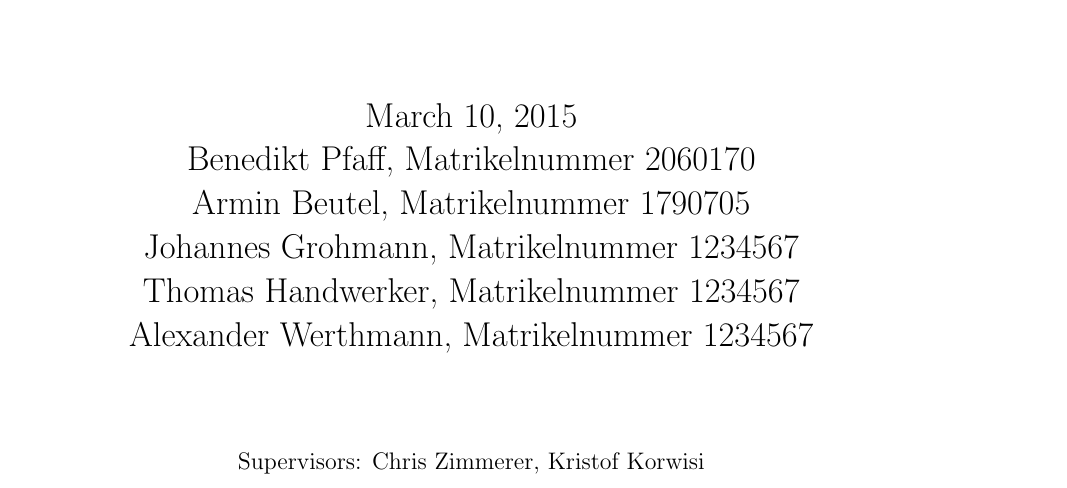
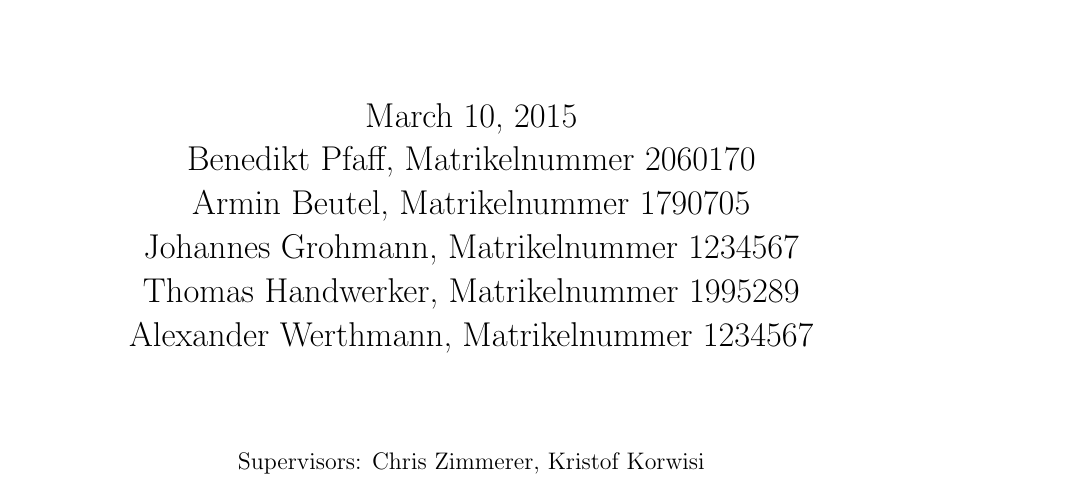
Before and after one commit to alexw92/hci-alumni, a LaTeX document (LaTeX/Cognitive Walkthrough.tex): part of page 1 of 5, cut so that both start at the same text. Compiled offline with pdfLaTeX.

```diff
--- a/LaTeX/Cognitive Walkthrough.tex
+++ b/LaTeX/Cognitive Walkthrough.tex
@@ -13,6 +13,7 @@
 
 \usepackage{wrapfig}
 \usepackage{breakcites}
+\usepackage[autostyle=true,german=quotes]{csquotes}
 
 \begin{document}
 \titlehead{
@@ -29,7 +30,7 @@
 Benedikt Pfaff, Matrikelnummer 2060170\\
 Armin Beutel, Matrikelnummer 1790705\\
 Johannes Grohmann, Matrikelnummer 1234567\\
-Thomas Handwerker, Matrikelnummer 1234567\\
+Thomas Handwerker, Matrikelnummer 1995289\\
 Alexander Werthmann, Matrikelnummer 1234567\\[3em]
 \normalsize Supervisors: Chris Zimmerer, Kristof Korwisi}
 
```
